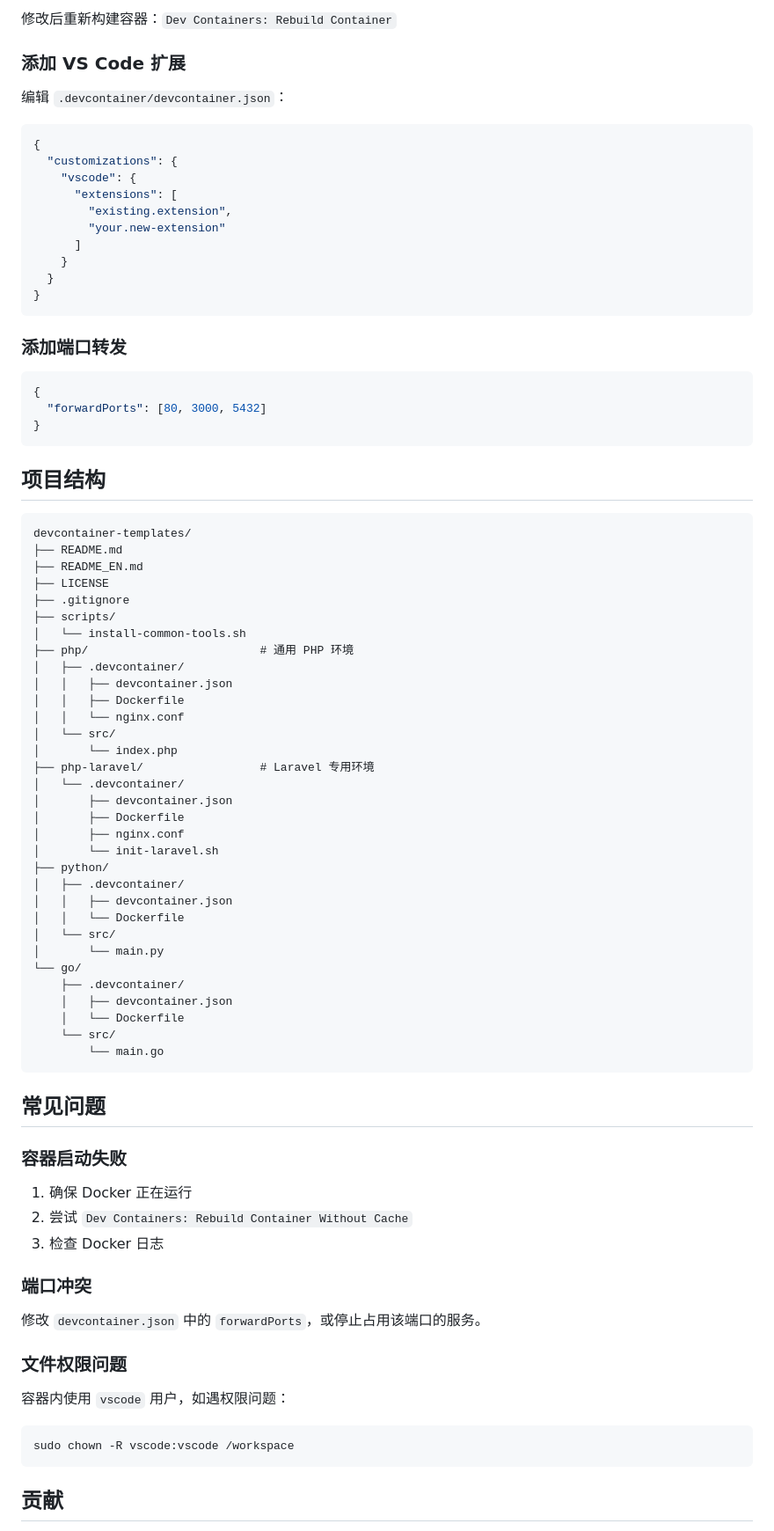
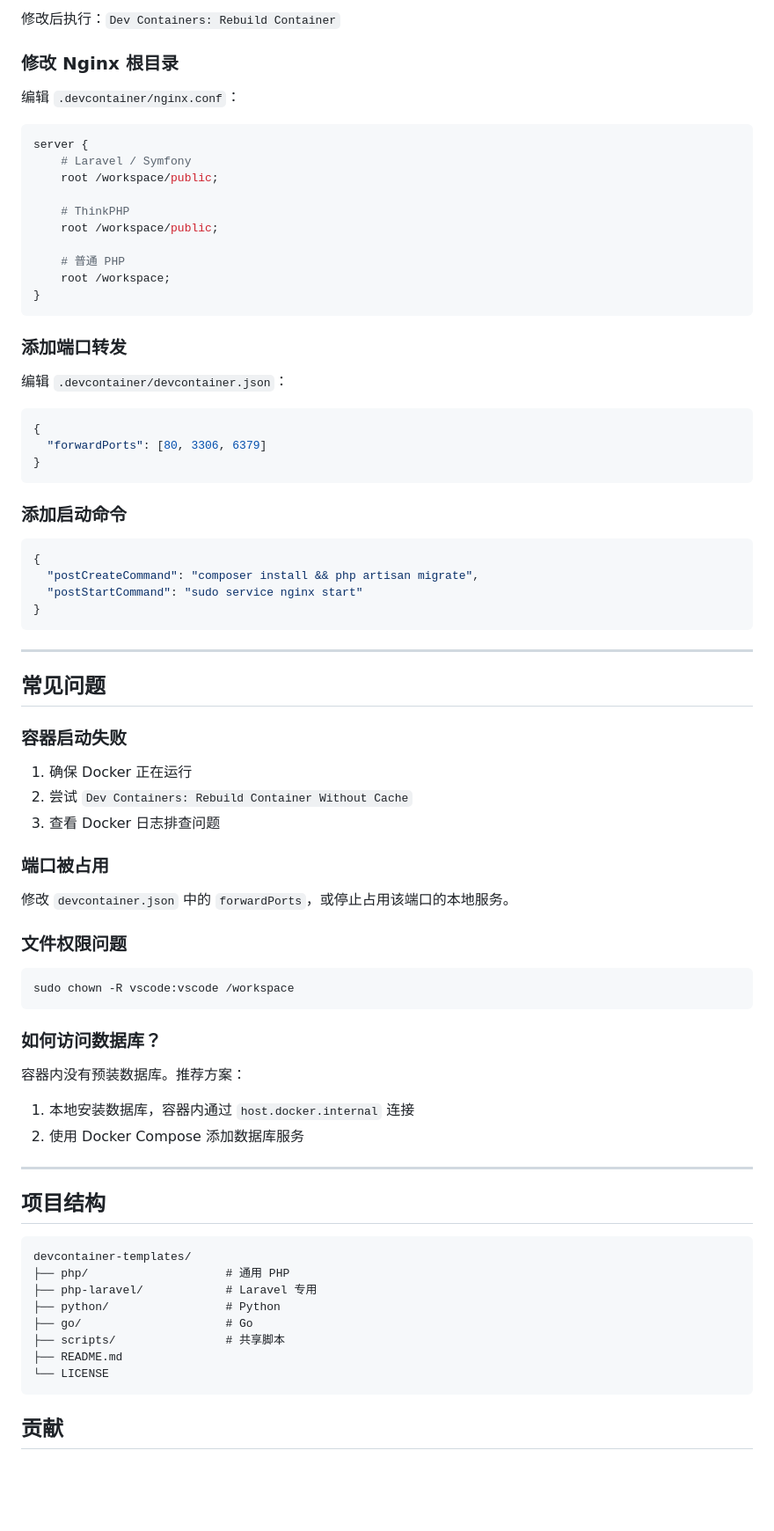
Before and after one commit to liuxpng/dev-container-template, a Markdown page: README.md, the part around the change printed below. Shown: that part at 88% size. Drawn GitHub-style; blank space fills up the shorter version.

````diff
--- a/README.md
+++ b/README.md
@@ -159,68 +205,44 @@ FROM golang:1.22  # 改为 1.22
 ```
 
-修改后重新构建容器：`Dev Containers: Rebuild Container`
+修改后执行：`Dev Containers: Rebuild Container`
 
-### 添加 VS Code 扩展
+### 修改 Nginx 根目录
+
+编辑 `.devcontainer/nginx.conf`：
+
+```nginx
+server {
+    # Laravel / Symfony
+    root /workspace/public;
+
+    # ThinkPHP
+    root /workspace/public;
+
+    # 普通 PHP
+    root /workspace;
+}
+```
+
+### 添加端口转发
 
 编辑 `.devcontainer/devcontainer.json`：
 
 ```json
 {
-  "customizations": {
-    "vscode": {
-      "extensions": [
-        "existing.extension",
-        "your.new-extension"
-      ]
-    }
-  }
+  "forwardPorts": [80, 3306, 6379]
 }
 ```
 
-### 添加端口转发
+### 添加启动命令
 
 ```json
 {
-  "forwardPorts": [80, 3000, 5432]
+  "postCreateCommand": "composer install && php artisan migrate",
+  "postStartCommand": "sudo service nginx start"
 }
 ```
 
-## 项目结构
-
-```
-devcontainer-templates/
-├── README.md
-├── README_EN.md
-├── LICENSE
-├── .gitignore
-├── scripts/
-│   └── install-common-tools.sh
-├── php/                         # 通用 PHP 环境
-│   ├── .devcontainer/
-│   │   ├── devcontainer.json
-│   │   ├── Dockerfile
-│   │   └── nginx.conf
-│   └── src/
-│       └── index.php
-├── php-laravel/                 # Laravel 专用环境
-│   └── .devcontainer/
-│       ├── devcontainer.json
-│       ├── Dockerfile
-│       ├── nginx.conf
-│       └── init-laravel.sh
-├── python/
-│   ├── .devcontainer/
-│   │   ├── devcontainer.json
-│   │   └── Dockerfile
-│   └── src/
-│       └── main.py
-└── go/
-    ├── .devcontainer/
-    │   ├── devcontainer.json
-    │   └── Dockerfile
-    └── src/
-        └── main.go
-```
+---
 
 ## 常见问题
 
@@ -228,17 +250,37 @@ devcontainer-templates/
 
 1. 确保 Docker 正在运行
 2. 尝试 `Dev Containers: Rebuild Container Without Cache`
-3. 检查 Docker 日志
+3. 查看 Docker 日志排查问题
 
-### 端口冲突
+### 端口被占用
 
-修改 `devcontainer.json` 中的 `forwardPorts`，或停止占用该端口的服务。
+修改 `devcontainer.json` 中的 `forwardPorts`，或停止占用该端口的本地服务。
 
 ### 文件权限问题
 
-容器内使用 `vscode` 用户，如遇权限问题：
 ```bash
 sudo chown -R vscode:vscode /workspace
+```
+
+### 如何访问数据库？
+
+容器内没有预装数据库。推荐方案：
+1. 本地安装数据库，容器内通过 `host.docker.internal` 连接
+2. 使用 Docker Compose 添加数据库服务
+
+---
+
+## 项目结构
+
+```
+devcontainer-templates/
+├── php/                    # 通用 PHP
+├── php-laravel/            # Laravel 专用
+├── python/                 # Python
+├── go/                     # Go
+├── scripts/                # 共享脚本
+├── README.md
+└── LICENSE
 ```
 
 ## 贡献
````
Also changed, not shown: other parts of README.md (+153 -107 lines).
